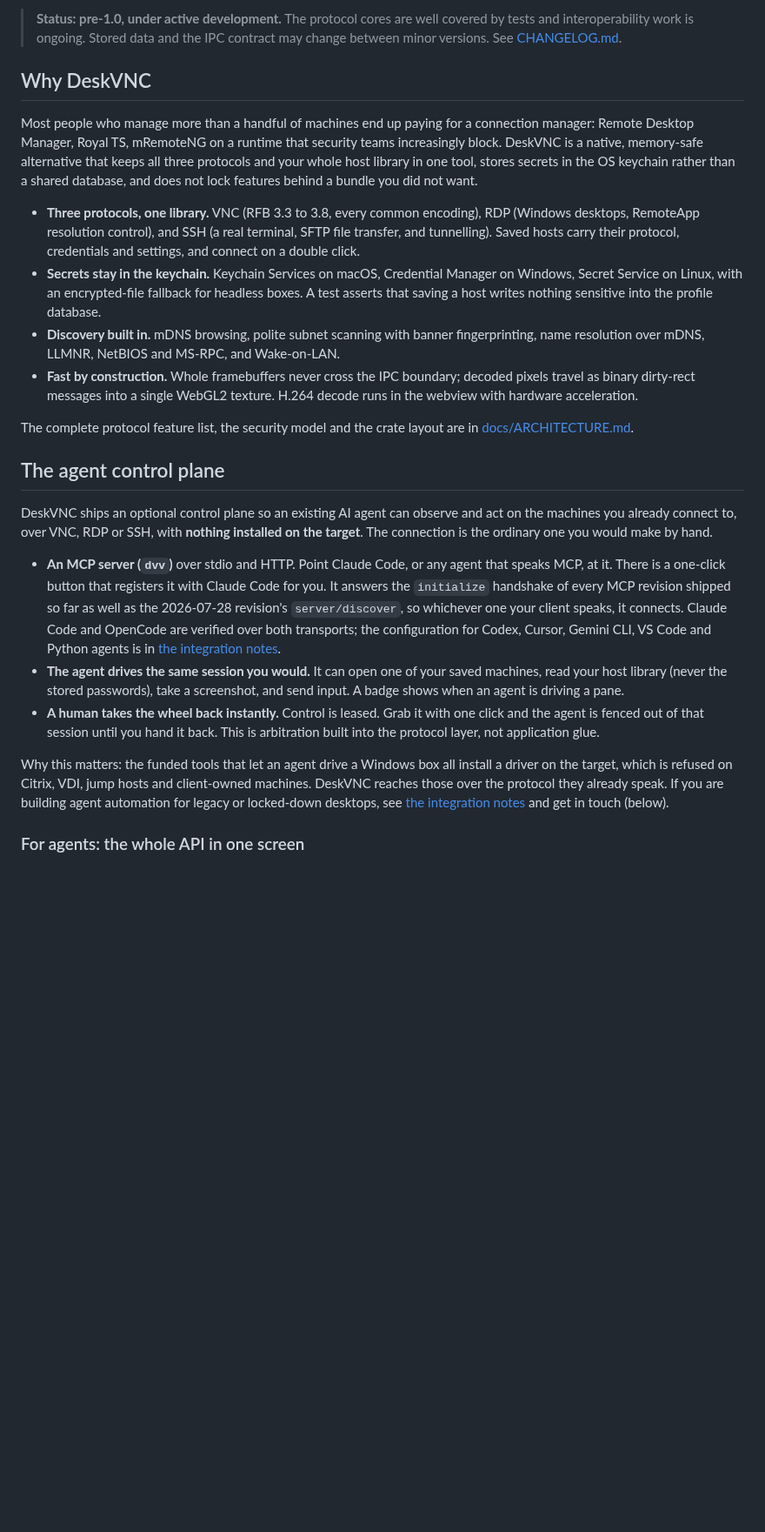
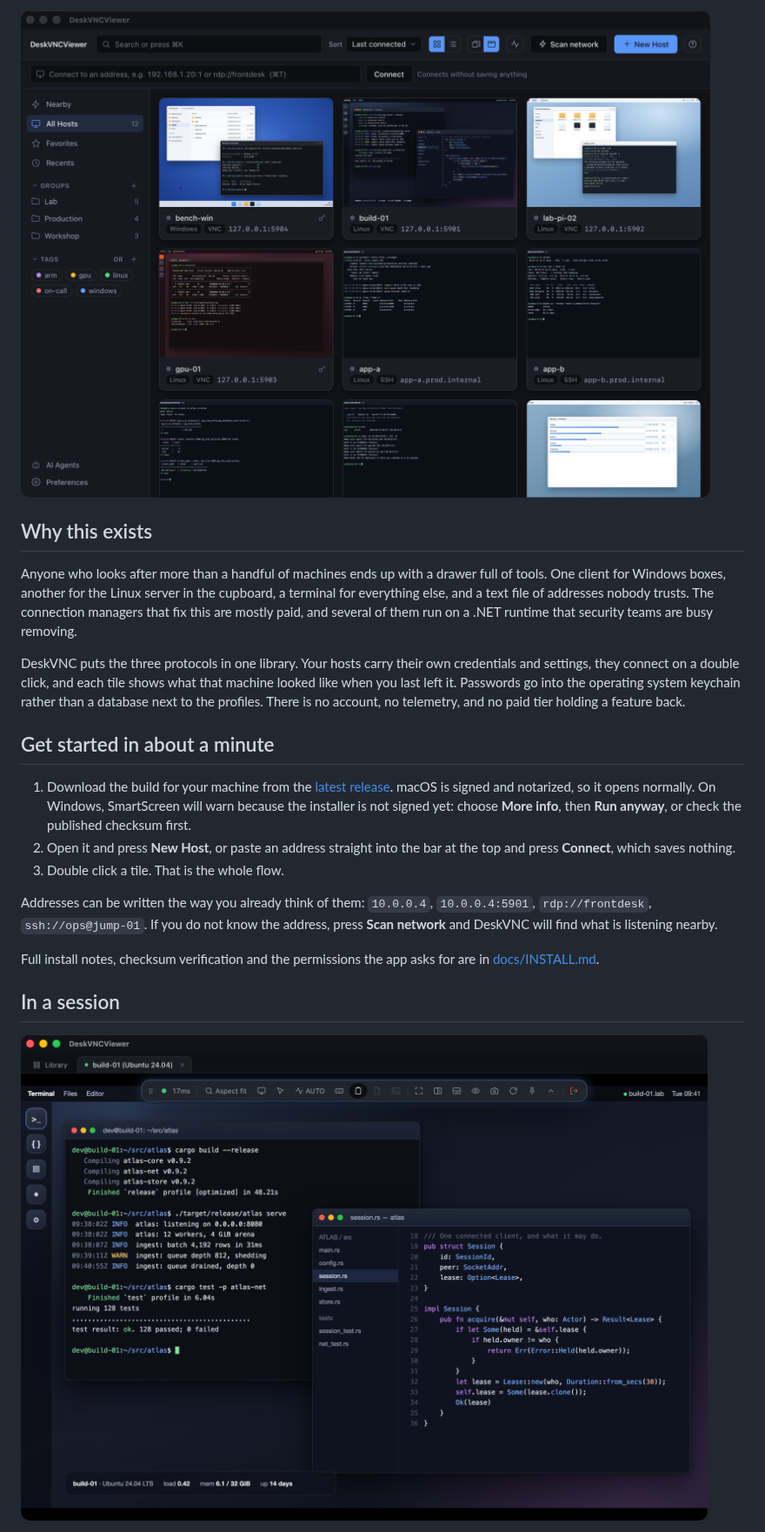
Before and after one commit to psmux/DeskVNC, a Markdown page: README.md, the part around one of its changes. Shown at 87% size. Drawn GitHub-style; pictures changed too: docs/images/library.png (added), docs/images/session.png (added); blank space fills up the shorter version.

```diff
--- a/README.md
+++ b/README.md
@@ -13,63 +13,39 @@ same connections, with a person able to take the wheel back at any moment.
 
-> **Status: pre-1.0, under active development.** The protocol cores are well
-> covered by tests and interoperability work is ongoing. Stored data and the
-> IPC contract may change between minor versions. See
-> [CHANGELOG.md](CHANGELOG.md).
+![The host library, with live thumbnails of every saved machine](docs/images/library.png)
 
-## Why DeskVNC
+## Why this exists
 
-Most people who manage more than a handful of machines end up paying for a
-connection manager: Remote Desktop Manager, Royal TS, mRemoteNG on a runtime
-that security teams increasingly block. DeskVNC is a native, memory-safe
-alternative that keeps all three protocols and your whole host library in one
-tool, stores secrets in the OS keychain rather than a shared database, and does
-not lock features behind a bundle you did not want.
+Anyone who looks after more than a handful of machines ends up with a drawer
+full of tools. One client for Windows boxes, another for the Linux server in the
+cupboard, a terminal for everything else, and a text file of addresses nobody
+trusts. The connection managers that fix this are mostly paid, and several of
+them run on a .NET runtime that security teams are busy removing.
 
-- **Three protocols, one library.** VNC (RFB 3.3 to 3.8, every common
-  encoding), RDP (Windows desktops, RemoteApp resolution control), and SSH (a
-  real terminal, SFTP file transfer, and tunnelling). Saved hosts carry their
-  protocol, credentials and settings, and connect on a double click.
-- **Secrets stay in the keychain.** Keychain Services on macOS, Credential
-  Manager on Windows, Secret Service on Linux, with an encrypted-file fallback
-  for headless boxes. A test asserts that saving a host writes nothing
-  sensitive into the profile database.
-- **Discovery built in.** mDNS browsing, polite subnet scanning with banner
-  fingerprinting, name resolution over mDNS, LLMNR, NetBIOS and MS-RPC, and
-  Wake-on-LAN.
-- **Fast by construction.** Whole framebuffers never cross the IPC boundary;
-  decoded pixels travel as binary dirty-rect messages into a single WebGL2
-  texture. H.264 decode runs in the webview with hardware acceleration.
+DeskVNC puts the three protocols in one library. Your hosts carry their own
+credentials and settings, they connect on a double click, and each tile shows
+what that machine looked like when you last left it. Passwords go into the
+operating system keychain rather than a database next to the profiles. There is
+no account, no telemetry, and no paid tier holding a feature back.
 
-The complete protocol feature list, the security model and the crate layout are
-in [docs/ARCHITECTURE.md](docs/ARCHITECTURE.md).
+## Get started in about a minute
 
-## The agent control plane
+1. Download the build for your machine from the
+   [latest release](https://github.com/psmux/DeskVNC/releases/latest).
+   macOS is signed and notarized, so it opens normally. On Windows, SmartScreen
+   will warn because the installer is not signed yet: choose **More info**, then
+   **Run anyway**, or check the published checksum first.
+2. Open it and press **New Host**, or paste an address straight into the bar at
+   the top and press **Connect**, which saves nothing.
+3. Double click a tile. That is the whole flow.
 
-DeskVNC ships an optional control plane so an existing AI agent can observe and
-act on the machines you already connect to, over VNC, RDP or SSH, with **nothing
-installed on the target**. The connection is the ordinary one you would make by
-hand.
+Addresses can be written the way you already think of them: `10.0.0.4`,
+`10.0.0.4:5901`, `rdp://frontdesk`, `ssh://ops@jump-01`. If you do not know the
+address, press **Scan network** and DeskVNC will find what is listening nearby.
 
-- **An MCP server (`dvv`)** over stdio and HTTP. Point Claude Code, or any agent
-  that speaks MCP, at it. There is a one-click button that registers it with
-  Claude Code for you. It answers the `initialize` handshake of every MCP
-  revision shipped so far as well as the 2026-07-28 revision's
-  `server/discover`, so whichever one your client speaks, it connects. Claude
-  Code and OpenCode are verified over both transports; the configuration for
-  Codex, Cursor, Gemini CLI, VS Code and Python agents is in
-  [the integration notes](docs/AGENTS.md#other-clients).
-- **The agent drives the same session you would.** It can open one of your saved
-  machines, read your host library (never the stored passwords), take a
-  screenshot, and send input. A badge shows when an agent is driving a pane.
-- **A human takes the wheel back instantly.** Control is leased. Grab it with
-  one click and the agent is fenced out of that session until you hand it back.
-  This is arbitration built into the protocol layer, not application glue.
+Full install notes, checksum verification and the permissions the app asks for
+are in [docs/INSTALL.md](docs/INSTALL.md).
 
-Why this matters: the funded tools that let an agent drive a Windows box all
-install a driver on the target, which is refused on Citrix, VDI, jump hosts and
-client-owned machines. DeskVNC reaches those over the protocol they already
-speak. If you are building agent automation for legacy or locked-down desktops,
-see [the integration notes](docs/AGENTS.md) and get in touch (below).
+## In a session
 
-### For agents: the whole API in one screen
+![A live VNC session with the floating toolbar](docs/images/session.png)
 
```
Also changed, not shown: other parts of README.md (+130 -78 lines), docs/images/agent.png (added), docs/images/split.png (added).
